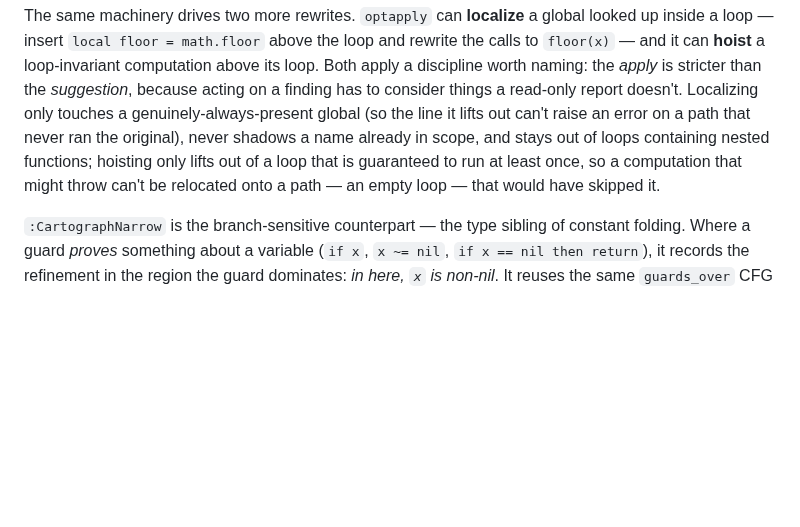
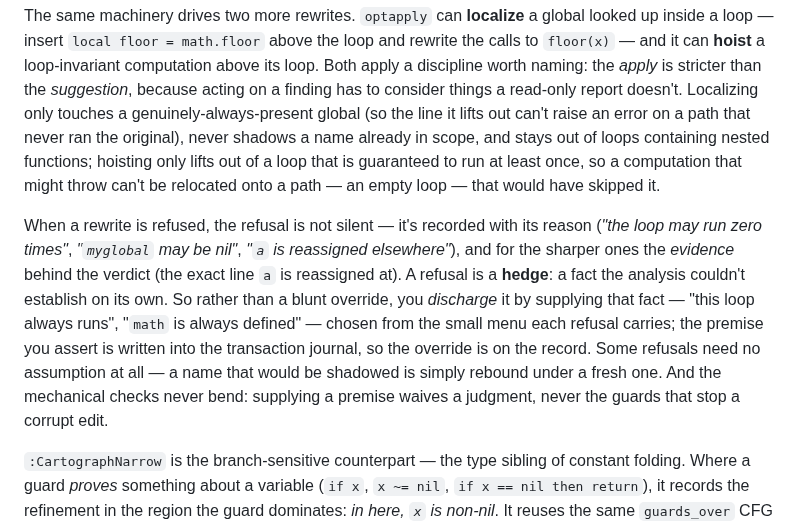
Before and after one commit to t0suj4/cartograph.nvim, a Markdown page: README.md, the part around the change. Rendered like a GitHub page; blank space fills up the shorter version.

Commit message:
docs: optapply — the decline ledger + hedge-resolution override
Co-Authored-By: Claude Fable 5 <noreply@anthropic.com>

```diff
--- a/README.md
+++ b/README.md
@@ -961,6 +961,17 @@ out of loops containing nested functions; hoisting only lifts out of a loop that
 guaranteed to run at least once, so a computation that might throw can't be relocated onto
 a path — an empty loop — that would have skipped it.
 
+When a rewrite is refused, the refusal is not silent — it's recorded with its reason
+(*"the loop may run zero times"*, *"`myglobal` may be nil"*, *"`a` is reassigned
+elsewhere"*), and for the sharper ones the *evidence* behind the verdict (the exact line
+`a` is reassigned at). A refusal is a **hedge**: a fact the analysis couldn't establish on
+its own. So rather than a blunt override, you *discharge* it by supplying that fact — "this
+loop always runs", "`math` is always defined" — chosen from the small menu each refusal
+carries; the premise you assert is written into the transaction journal, so the override
+is on the record. Some refusals need no assumption at all — a name that would be shadowed
+is simply rebound under a fresh one. And the mechanical checks never bend: supplying a
+premise waives a judgment, never the guards that stop a corrupt edit.
+
 `:CartographNarrow` is the branch-sensitive counterpart — the type sibling of
 constant folding. Where a guard *proves* something about a variable (`if x`,
 `x ~= nil`, `if x == nil then return`), it records the refinement in the region the
```
